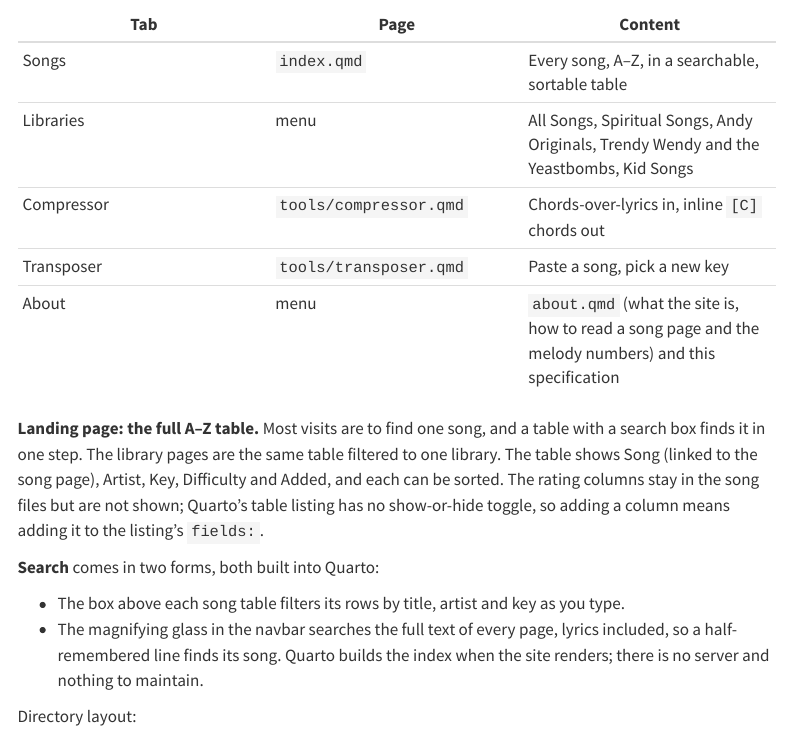
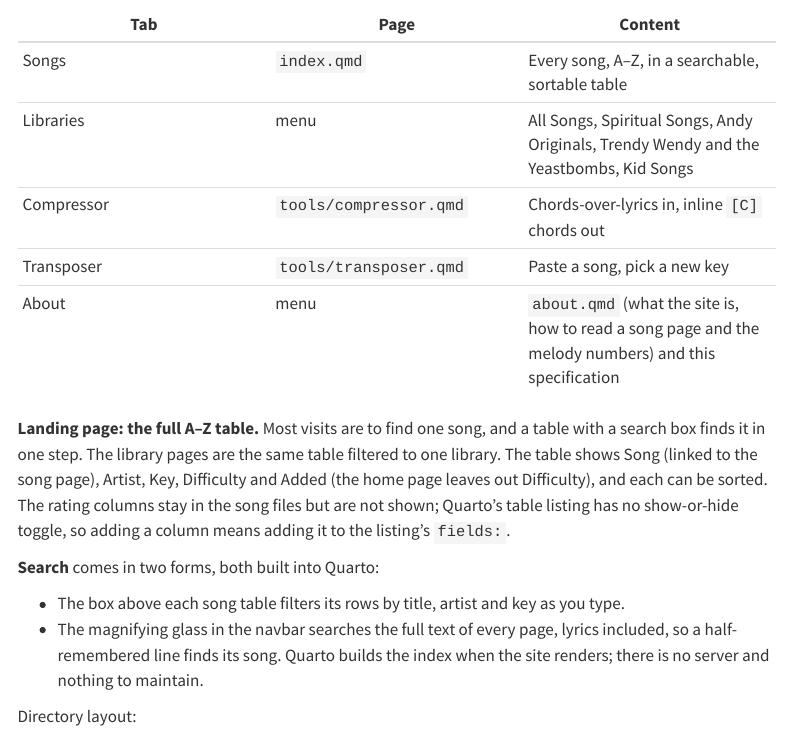
Before and after one commit to iamstein/ukeskywalker, a Quarto document (specification.qmd): the page in a window 1100 px wide, from 1190 px down. Rendered offline with R 4.5, knitr and Pandoc in place of Quarto, with nearby package versions; menus at the side of the page are left out; long lines of code are wrapped.

Commit message:
Note in the spec that the home page has no difficulty column
Co-Authored-By: Claude Opus 5.5 <noreply@anthropic.com>
Claude-Session: https://claude.ai/code/session_014ky51HUGne8PYFYC6PZFgA

```diff
--- a/specification.qmd
+++ b/specification.qmd
@@ -48,7 +48,7 @@ The navbar, left to right:
 **Landing page: the full A–Z table.** Most visits are to find one song, and a
 table with a search box finds it in one step. The library pages are the same
 table filtered to one library. The table shows Song (linked to the song page),
-Artist, Key, Difficulty and Added, and each can be sorted. The rating columns
+Artist, Key, Difficulty and Added (the home page leaves out Difficulty), and each can be sorted. The rating columns
 stay in the song files but are not shown; Quarto's table listing has no
 show-or-hide toggle, so adding a column means adding it to the listing's
 `fields:`.
```
